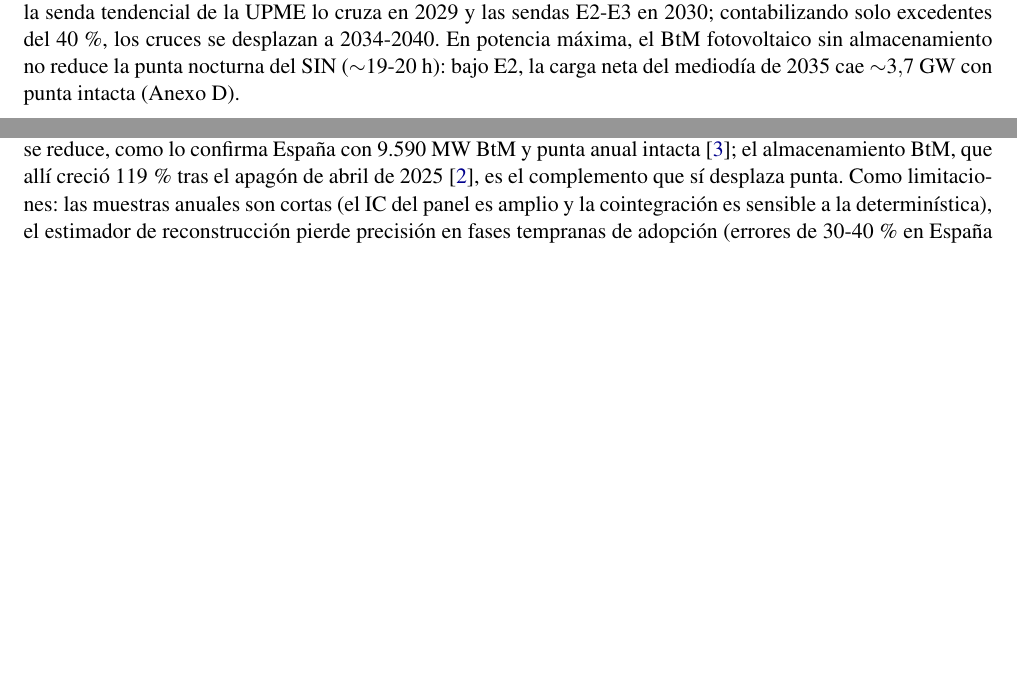
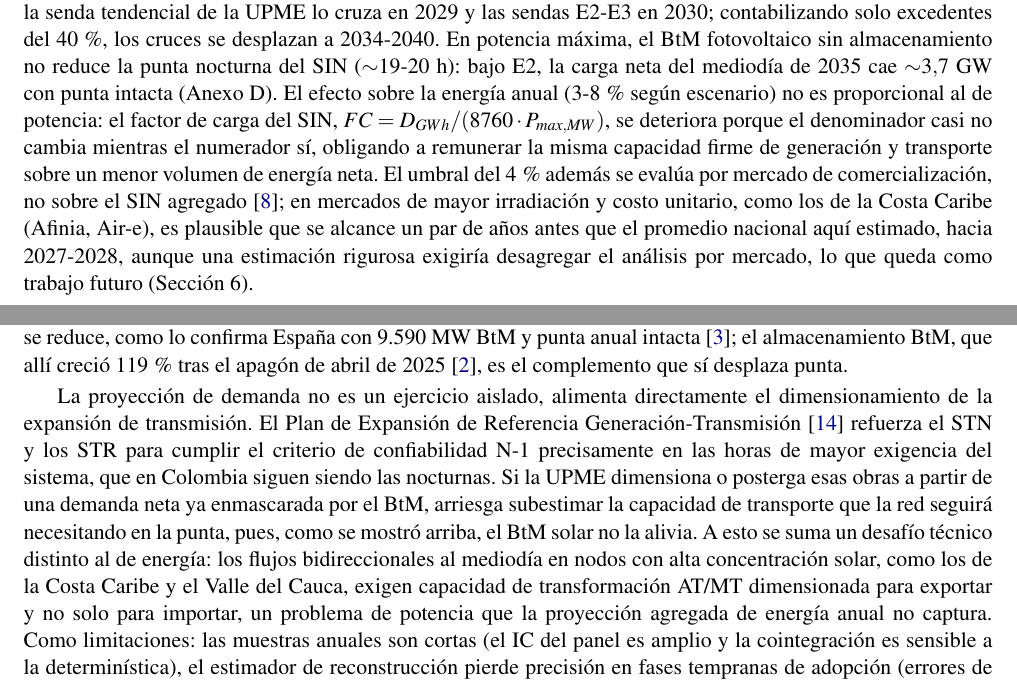
Before and after one commit to Tomcas111/proyecto1-btm-demanda, a LaTeX document (informe/informe_btm.tex, which reads informe/anexos.tex): two parts of pages 6 and 8 of 16 before the commit and two parts of pages 6 and 8 of 18 after it, joined at a grey line, cut so that both start at the same text, the shorter picture padded with empty space. The pictures show the PDF file informe/informe_btm.pdf that the author committed with the source.

Commit message:
Amplia Vargas-Forero, potencia maxima, transmision y umbral regional; corrige flotantes en anexos

```diff
--- a/informe/anexos.tex
+++ b/informe/anexos.tex
@@ -92,7 +92,7 @@ VEC 0,456; VAR(1) en diferencias 0,544. El procedimiento replica, a escala,
 el esquema oficial (Tabla~1 del informe). Proyección resultante del SIN
 orgánico y demanda bruta (con cuña incremental GCE+ME de la UPME):
 
-\begin{table}[htb]\centering\small
+\begin{table}[H]\centering\small
 \caption{Proyección propia 2026-2040 (GWh-año, escenario medio).}
 \begin{tabular}{lrrrrr}
 \toprule
@@ -135,7 +135,7 @@ Entrenamiento & Modelo & MAPE (\%) & RMSE (GWh)\\
 \end{tabular}
 \end{table}
 
-\begin{table}[htb]\centering\small
+\begin{table}[H]\centering\small
 \caption{V2. España: validación del estimador de reconstrucción del
 Paso~1. Horas equivalentes calibradas únicamente con 2025
 ($h=1.174$~h-año); generación estimada
@@ -228,7 +228,7 @@ computa toda la generación BtM contra el umbral (interpretación del cálculo
 CREG de 1,2~GW $\leftrightarrow$ 4\,\%); la contabilización alternativa con
 excedentes del 40\,\% se reporta en la Tabla~3 del informe.
 
-\begin{figure}[htb]\centering
+\begin{figure}[H]\centering
 \includegraphics[width=.8\linewidth]{f3_capacidad_btm.pdf}
 \caption{Capacidad BtM por escenario y referencia de España (9,59~GW a 2025).
 Elaboración propia.}
@@ -249,3 +249,4 @@ transitoriamente la relación. Fuentes: XM, DANE/Banco Mundial.}
 \caption{Relación de cointegración estática $\ln D$-$\ln Y$ (2000-2025).}
 \end{figure}
 
+\begin{figure}[H]\centering
@@ -257,7 +257,7 @@ El BtM fotovoltaico deprime el mediodía (${\sim}3{,}7$~GW) sin tocar la punta
 de las 19-20~h: el fenómeno de la ``curva de pato''. Elaboración propia.}
 \end{figure}
 
-\begin{figure}[htb]\centering
+\begin{figure}[H]\centering
 \includegraphics[width=.8\linewidth]{f4_espana_btm.pdf}
 \caption{España: potencia BtM acumulada por segmento, 2018-2025 (APPA).
 De 302~MW a 9.590~MW en ocho años; el segmento comercial/industrial domina.}
@@ -293,7 +293,7 @@ recursos distribuidos) aceleran la base instalada BtM.
 
 \subsection{Indicadores del caso español (APPA 2025 y REE)}
 
-\begin{table}[htb]\centering\small
+\begin{table}[H]\centering\small
 \caption{España: indicadores BtM 2025.}
 \begin{tabular}{lr}
 \toprule
--- a/informe/informe_btm.tex
+++ b/informe/informe_btm.tex
@@ -204,0 +227 @@ Enero 2026 \cite{upmeene2026} & 22\,\% & 56\,\% & 22\,\%\\
+las incorpora.
@@ -430,7 +462,18 @@ UPME lo cruza en 2029 y las sendas E2-E3 en 2030; contabilizando solo
 excedentes del 40\,\%, los cruces se desplazan a 2034-2040. En potencia
 máxima, el BtM fotovoltaico sin almacenamiento no reduce la punta nocturna
 del SIN (${\sim}$19-20~h): bajo E2, la carga neta del mediodía de 2035 cae
-${\sim}3{,}7$~GW con punta intacta (Anexo~D).
+${\sim}3{,}7$~GW con punta intacta (Anexo~D). El efecto sobre la energía
+anual (3-8\,\% según escenario) no es proporcional al de potencia: el factor
+de carga del SIN, $FC=D_{GWh}/(8760\cdot P_{max,MW})$, se deteriora porque
+el denominador casi no cambia mientras el numerador sí, obligando a
+remunerar la misma capacidad firme de generación y transporte sobre un
+menor volumen de energía neta. El umbral del 4\,\% además se evalúa por
+mercado de comercialización, no sobre el SIN agregado \cite{creg101072}; en
+mercados de mayor irradiación y costo unitario, como los de la Costa Caribe
+(Afinia, Air-e), es plausible que se alcance un par de años antes que el
+promedio nacional aquí estimado, hacia 2027-2028, aunque una estimación
+rigurosa exigiría desagregar el análisis por mercado, lo que queda como
+trabajo futuro (Sección~6).
 
 \begin{figure}[htb]\centering
 \includegraphics[width=.84\linewidth]{f2_proyeccion_escenarios.pdf}
@@ -507,7 +550,22 @@ ni los autoconsumos instantáneos ni el problema de potencia. La punta
 nocturna no se reduce, como lo confirma España con 9.590~MW BtM y punta
 anual intacta \cite{ree2026}; el almacenamiento BtM, que allí creció 119\,\%
 tras el apagón de abril de 2025 \cite{appa2025}, es el complemento que sí
-desplaza punta. Como limitaciones: las muestras anuales son cortas (el IC
+desplaza punta.
+
+La proyección de demanda no es un ejercicio aislado, alimenta directamente
+el dimensionamiento de la expansión de transmisión. El Plan de Expansión de
+Referencia Generación-Transmisión \cite{plangt2016} refuerza el STN y los
+STR para cumplir el criterio de confiabilidad N-1 precisamente en las horas
+de mayor exigencia del sistema, que en Colombia siguen siendo las nocturnas.
+Si la UPME dimensiona o posterga esas obras a partir de una demanda neta ya
+enmascarada por el BtM, arriesga subestimar la capacidad de transporte que
+la red seguirá necesitando en la punta, pues, como se mostró arriba, el BtM
+solar no la alivia. A esto se suma un desafío técnico distinto al de
+energía: los flujos bidireccionales al mediodía en nodos con alta
+concentración solar, como los de la Costa Caribe y el Valle del Cauca,
+exigen capacidad de transformación AT/MT dimensionada para exportar y no
+solo para importar, un problema de potencia que la proyección agregada de
+energía anual no captura. Como limitaciones: las muestras anuales son cortas (el IC
 del panel es amplio y la cointegración es sensible a la determinística), el
 estimador de reconstrucción pierde precisión en fases tempranas de adopción
 (errores de 30-40\,\% en España 2019-2021) y el factor de planta se trató
@@ -547,10 +605,3 @@ revisión tarifaria que se activará temprano (2029-2034 según escenario y
 contabilización), y evolucionar hacia una senda explícita de integración, con remuneración
 eficiente de excedentes, cargos de red por capacidad y señales horarias,
 antes de que el umbral se vuelva vinculante. Y la
-planeación de potencia debe modelar el BtM como cambio de forma de la curva
-de carga, valorando el almacenamiento detrás del contador como el
-complemento que sí desplaza punta. Como trabajo futuro se recomienda
-extender el panel a los mercados de comercialización colombianos cuando el
-registro AGPE acumule historia suficiente, incorporar el precio minorista al
-sistema VEC y modelar horariamente el hueco solar con los perfiles de XM;
-las limitaciones de muestra y de calibración señaladas en la discusión
@@ -557,0 +612,3 @@ acotan la precisión, no la dirección, de los hallazgos.
+desplaza punta. Como trabajo futuro se recomienda desagregar el análisis por
+mercado de comercialización, comenzando por los de mayor irradiación y costo
+unitario como los de la Costa Caribe, cuando el registro AGPE acumule
```
Also changed, not shown: output/tablas/t4_ponderaciones.csv (+1 -1 lines), informe/informe_btm.pdf, informe/anexos.tex (16 more changed lines), informe/informe_btm.tex (48 more changed lines).
